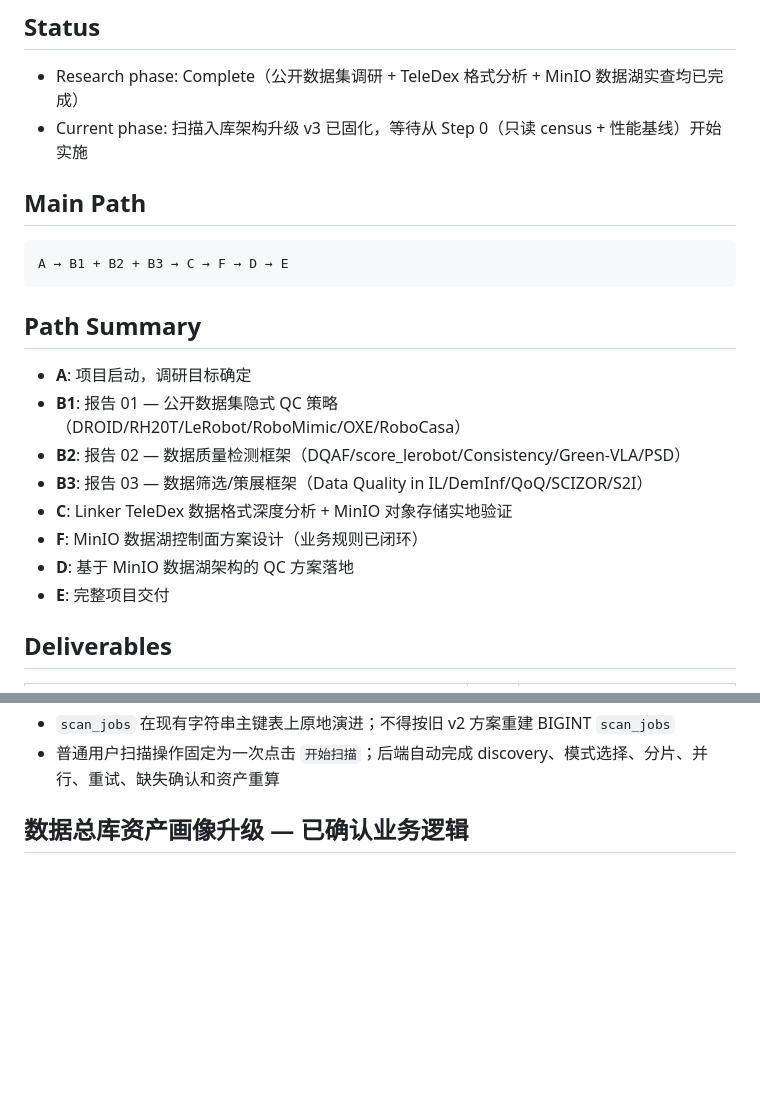
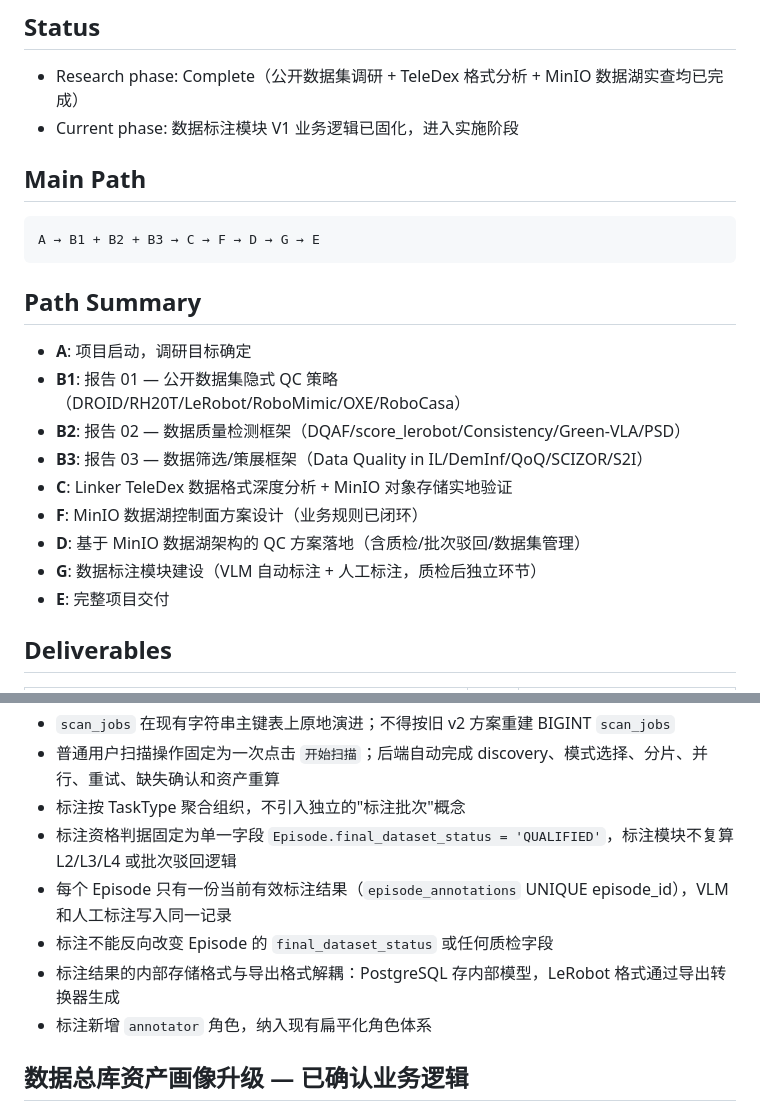
Before and after one commit to TBLboy/data_engine, a Markdown page: .project-log/business-logic/main.md, 2 parts joined by grey strips. Drawn GitHub-style; blank space fills up the shorter version.

````diff
--- a/.project-log/business-logic/main.md
+++ b/.project-log/business-logic/main.md
@@ -3,12 +3,12 @@
 ## Status
 
 - Research phase: Complete（公开数据集调研 + TeleDex 格式分析 + MinIO 数据湖实查均已完成）
-- Current phase: 扫描入库架构升级 v3 已固化，等待从 Step 0（只读 census + 性能基线）开始实施
+- Current phase: 数据标注模块 V1 业务逻辑已固化，进入实施阶段
 
 ## Main Path
 
 ```text
-A → B1 + B2 + B3 → C → F → D → E
+A → B1 + B2 + B3 → C → F → D → G → E
 ```
 
 ## Path Summary
@@ -19,7 +19,8 @@ A → B1 + B2 + B3 → C → F → D → E
 - **B3**: 报告 03 — 数据筛选/策展框架（Data Quality in IL/DemInf/QoQ/SCIZOR/S2I）
 - **C**: Linker TeleDex 数据格式深度分析 + MinIO 对象存储实地验证
 - **F**: MinIO 数据湖控制面方案设计（业务规则已闭环）
-- **D**: 基于 MinIO 数据湖架构的 QC 方案落地
+- **D**: 基于 MinIO 数据湖架构的 QC 方案落地（含质检/批次驳回/数据集管理）
+- **G**: 数据标注模块建设（VLM 自动标注 + 人工标注，质检后独立环节）
 - **E**: 完整项目交付
 
 ## Deliverables
@@ -69,6 +70,12 @@ A → B1 + B2 + B3 → C → F → D → E
 - 扫描入库正式采用 v3：每日 smart + 每周 full + manual_prefix，任意深度 namespace discovery，List 分片持久队列，独立 coordinator/worker，可终止子进程，Episode 指纹与选择性对象索引，二次确认软删除/自动恢复
 - `scan_jobs` 在现有字符串主键表上原地演进；不得按旧 v2 方案重建 BIGINT `scan_jobs`
 - 普通用户扫描操作固定为一次点击 `开始扫描`；后端自动完成 discovery、模式选择、分片、并行、重试、缺失确认和资产重算
+- 标注按 TaskType 聚合组织，不引入独立的"标注批次"概念
+- 标注资格判据固定为单一字段 `Episode.final_dataset_status = 'QUALIFIED'`，标注模块不复算 L2/L3/L4 或批次驳回逻辑
+- 每个 Episode 只有一份当前有效标注结果（`episode_annotations` UNIQUE episode_id），VLM 和人工标注写入同一记录
+- 标注不能反向改变 Episode 的 `final_dataset_status` 或任何质检字段
+- 标注结果的内部存储格式与导出格式解耦：PostgreSQL 存内部模型，LeRobot 格式通过导出转换器生成
+- 标注新增 `annotator` 角色，纳入现有扁平化角色体系
 
 ## 数据总库资产画像升级 — 已确认业务逻辑
 
````
Also changed, not shown: .project-log/business-logic/decision-records.md (+34 -0 lines), .project-log/business-logic/nodes.md (+35 -0 lines).
